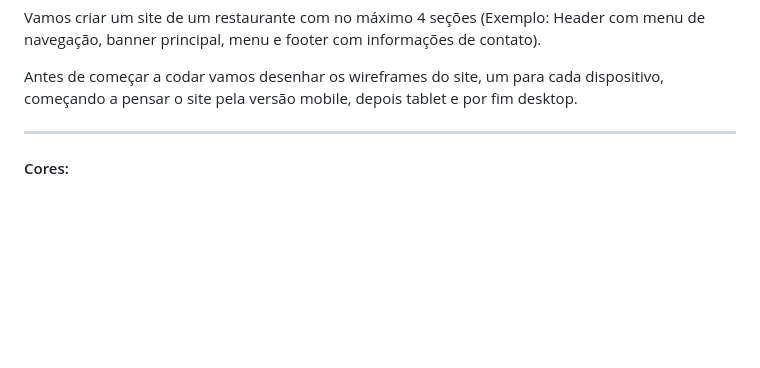
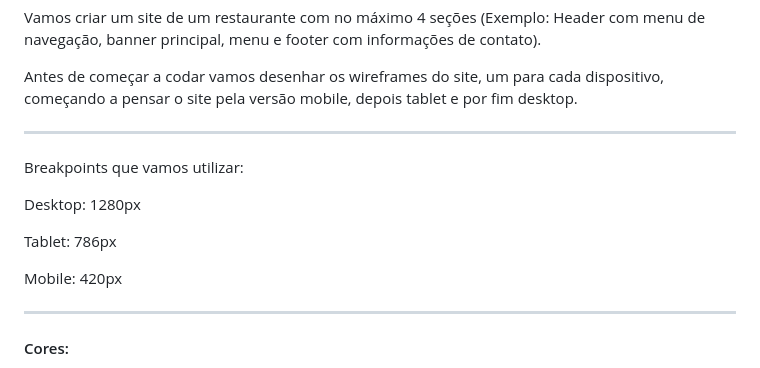
Before and after one commit to reprograma/responsivo, a Markdown page: exercicio-mobile-first/README.md, the part around the change. GitHub-like rendering; blank space fills up the shorter version.

```diff
--- a/exercicio-mobile-first/README.md
+++ b/exercicio-mobile-first/README.md
@@ -13,6 +13,16 @@ Nosso terceiro exercício vai ser codar um layout mobile first.
 Vamos criar um site de um restaurante com no máximo 4 seções (Exemplo: Header com menu de navegação, banner principal, menu e footer com informações de contato).
 
 Antes de começar a codar vamos desenhar os wireframes do site, um para cada dispositivo, começando a pensar o site pela versão mobile, depois tablet e por fim desktop.
+
+***
+
+Breakpoints que vamos utilizar:
+
+Desktop: 1280px
+
+Tablet: 786px
+
+Mobile: 420px
 
 ***
 
```
Also changed, not shown: README.md (+1 -1 lines), exercicio-desktop-para-responsivo/README.md (+16 -7 lines), exercicio-desktop-para-responsivo/images/wire-1.jpg, exercicio-desktop-para-responsivo/images/wire-2.jpg, exercicio-desktop-para-responsivo/images/wire-3.jpg.
